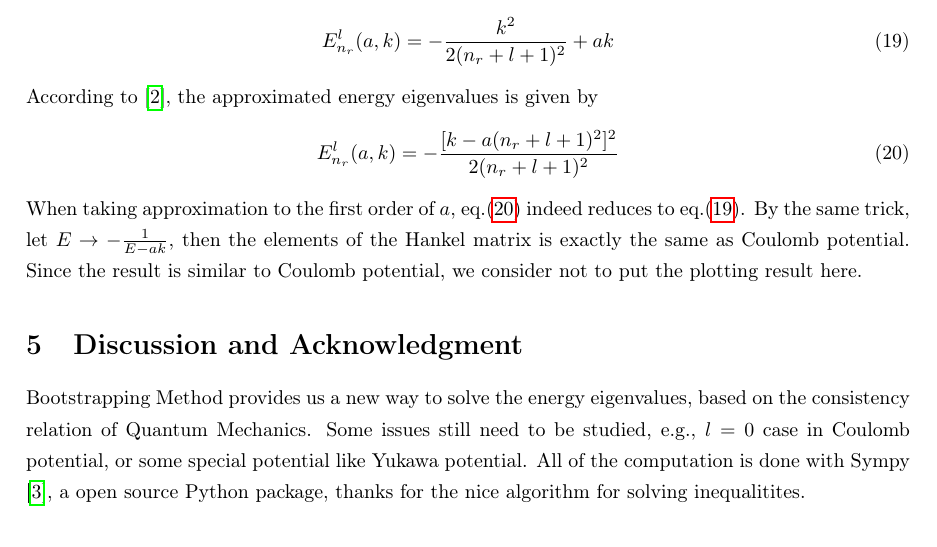
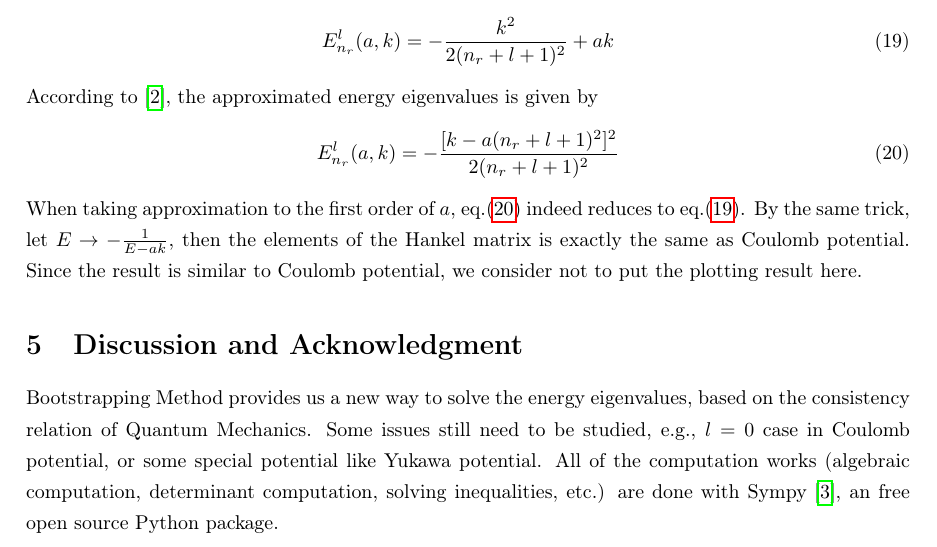
Before and after one commit to maplexgitx0302/NTU-Bootstrapping_QM, a LaTeX document (bootstrap_result/main.tex): part of page 6 of 7, cut so that both start at the same text. Compiled offline with pdfLaTeX.

Commit message:
cite Sympy

```diff
--- a/bootstrap_result/main.tex
+++ b/bootstrap_result/main.tex
@@ -241,7 +241,7 @@ When taking approximation to the first order of $a$, eq.(\ref{ykanaly}) indeed r
 
 % -------------------------------------------------------------------
 \section{Discussion and Acknowledgment }\label{sec:5}
-Bootstrapping Method provides us a new way to solve the energy eigenvalues, based on the consistency relation of Quantum Mechanics. Some issues still need to be studied, e.g., $l=0$ case in Coulomb potential, or some special potential like Yukawa potential. All of the computation is done with Sympy\cite{sympy}, a open source Python package, thanks for the nice algorithm for solving inequalitites.
+Bootstrapping Method provides us a new way to solve the energy eigenvalues, based on the consistency relation of Quantum Mechanics. Some issues still need to be studied, e.g., $l=0$ case in Coulomb potential, or some special potential like Yukawa potential. All of the computation works (algebraic computation, determinant computation, solving inequalities, etc.) are done with Sympy\cite{sympy}, an free open source Python package.
 
 \newpage
 
```
Also changed, not shown: bootstrap_result.pdf.
